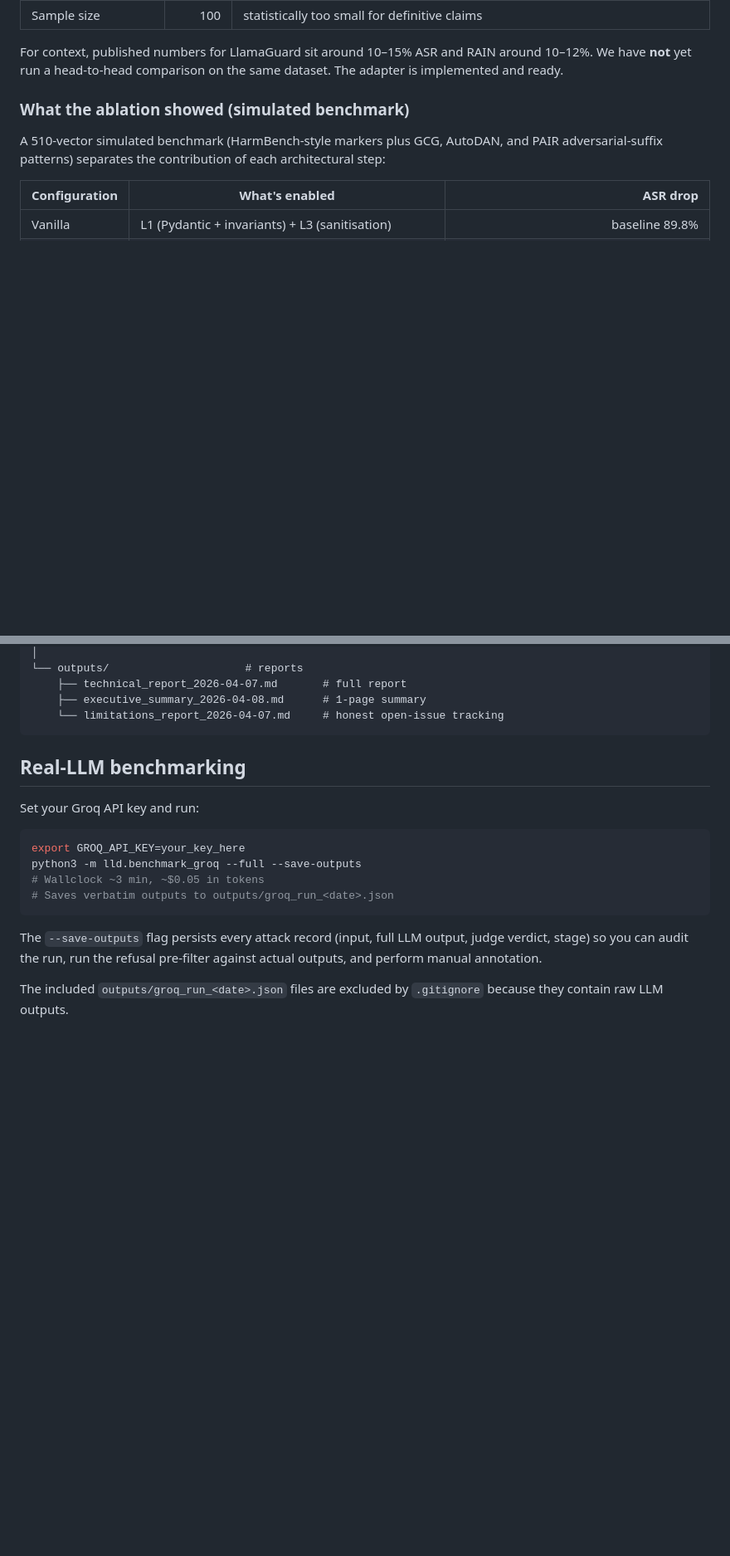
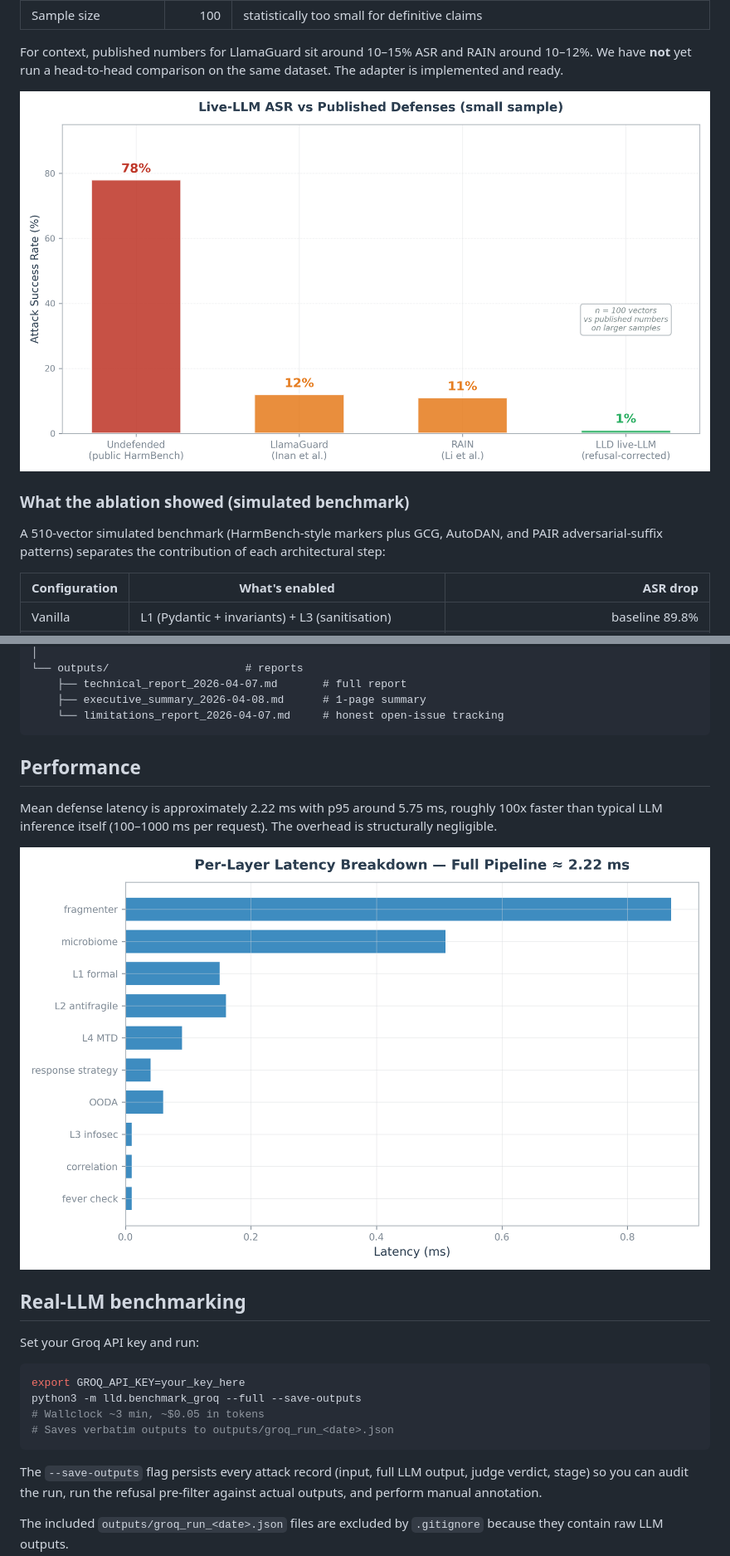
Before and after one commit to munz-michael/public-showcase, a Markdown page: layered-llm-defense/README.md, 2 parts joined by grey strips. Shown at 83% size. GitHub-like rendering; pictures changed too: layered-llm-defense/figures/fig_3_baseline_comparison.png (added), layered-llm-defense/figures/fig_4_layer_latency.png (added); blank space fills up the shorter version.

````diff
--- a/layered-llm-defense/README.md
+++ b/layered-llm-defense/README.md
@@ -37,6 +41,8 @@ Groq API:
 For context, published numbers for LlamaGuard sit around 10–15% ASR
 and RAIN around 10–12%. We have **not** yet run a head-to-head
 comparison on the same dataset. The adapter is implemented and ready.
+
+![Live-LLM ASR vs published defenses on a small 100-vector sample](figures/fig_3_baseline_comparison.png)
 
 ### What the ablation showed (simulated benchmark)
 
@@ -207,6 +213,14 @@ layered-llm-defense/
     ├── executive_summary_2026-04-08.md      # 1-page summary
     └── limitations_report_2026-04-07.md     # honest open-issue tracking
 ```
+
+## Performance
+
+Mean defense latency is approximately 2.22 ms with p95 around
+5.75 ms, roughly 100x faster than typical LLM inference itself
+(100–1000 ms per request). The overhead is structurally negligible.
+
+![Per-layer latency breakdown showing fragmenter and microbiome as the two costliest stages](figures/fig_4_layer_latency.png)
 
 ## Real-LLM benchmarking
 
````
Also changed, not shown: other parts of layered-llm-defense/README.md (+4 -0 lines), layered-llm-defense/outputs/technical_report_2026-04-07.md (+8 -0 lines), layered-llm-defense/figures/fig_1_architecture.png (added), layered-llm-defense/figures/fig_2_ablation.png (added), 1 other file.
